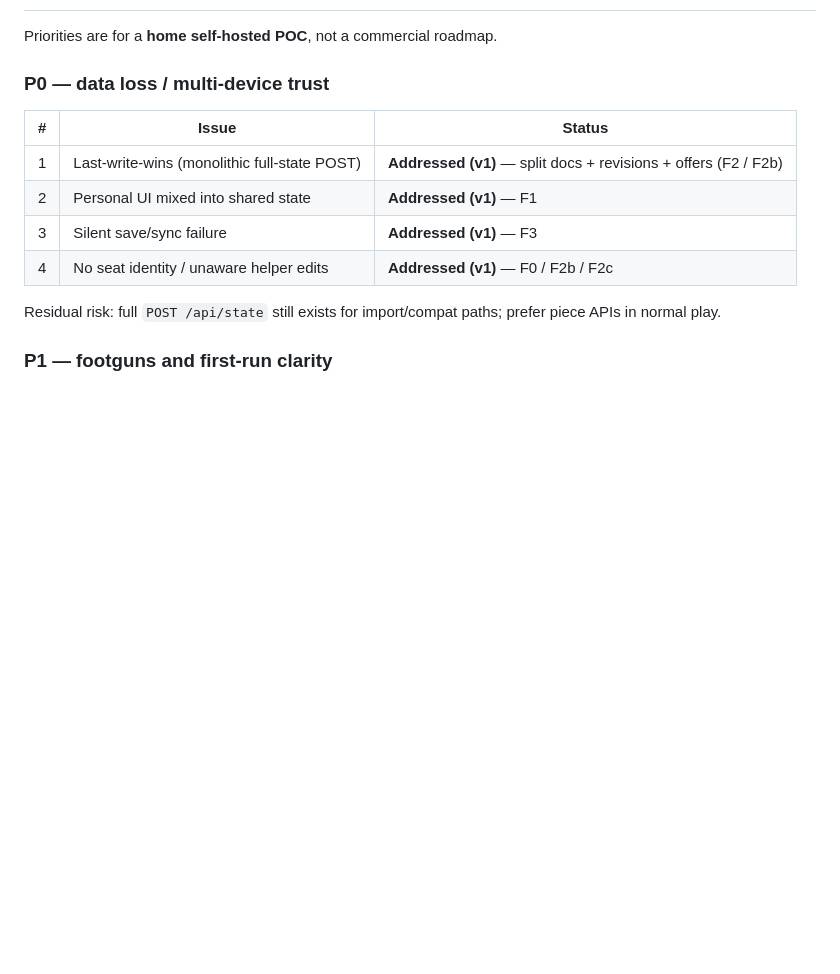
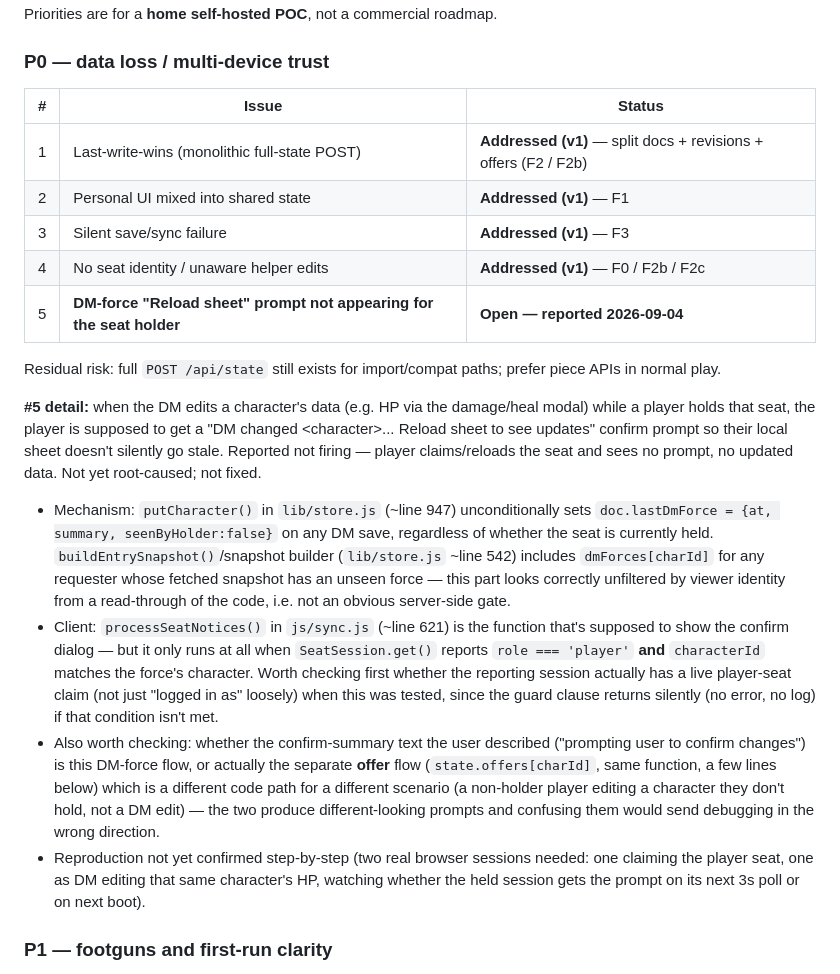
Before and after one commit to emathias91/beer-club-dnd-tracker, a Markdown page: DEVELOPMENT.md, the part around the change. GitHub-like rendering; blank space fills up the shorter version.

Commit message:
docs: track DM-force reload-prompt bug (P0 #5)
Reported: when the DM edits a character's data (e.g. HP) while a
player holds that seat, the player doesn't get the expected "DM
changed <character>... Reload sheet" confirm prompt, so their local
sheet can go stale silently -- the exact failure mode F0/F2b/F2c were
meant to close (P0 #4). Not yet root-caused or fixed; this commit is
tracking only, with pointers into lib/store.js's lastDmForce/
dmForces plumbing and js/sync.js's processSeatNotices() for whoever
picks it up next.

Co-Authored-By: Claude Sonnet 5 <noreply@anthropic.com>

```diff
--- a/DEVELOPMENT.md
+++ b/DEVELOPMENT.md
@@ -91,8 +91,15 @@ Priorities are for a **home self-hosted POC**, not a commercial roadmap.
 | 2 | Personal UI mixed into shared state | **Addressed (v1)** — F1 |
 | 3 | Silent save/sync failure | **Addressed (v1)** — F3 |
 | 4 | No seat identity / unaware helper edits | **Addressed (v1)** — F0 / F2b / F2c |
+| 5 | **DM-force "Reload sheet" prompt not appearing for the seat holder** | **Open — reported 2026-09-04** |
 
 Residual risk: full `POST /api/state` still exists for import/compat paths; prefer piece APIs in normal play.
+
+**#5 detail:** when the DM edits a character's data (e.g. HP via the damage/heal modal) while a player holds that seat, the player is supposed to get a "DM changed &lt;character&gt;... Reload sheet to see updates" confirm prompt so their local sheet doesn't silently go stale. Reported not firing — player claims/reloads the seat and sees no prompt, no updated data. Not yet root-caused; not fixed.
+- Mechanism: `putCharacter()` in `lib/store.js` (~line 947) unconditionally sets `doc.lastDmForce = {at, summary, seenByHolder:false}` on any DM save, regardless of whether the seat is currently held. `buildEntrySnapshot()`/snapshot builder (`lib/store.js` ~line 542) includes `dmForces[charId]` for any requester whose fetched snapshot has an unseen force — this part looks correctly unfiltered by viewer identity from a read-through of the code, i.e. not an obvious server-side gate.
+- Client: `processSeatNotices()` in `js/sync.js` (~line 621) is the function that's supposed to show the confirm dialog — but it only runs at all when `SeatSession.get()` reports `role === 'player'` **and** `characterId` matches the force's character. Worth checking first whether the reporting session actually has a live player-seat claim (not just "logged in as" loosely) when this was tested, since the guard clause returns silently (no error, no log) if that condition isn't met.
+- Also worth checking: whether the confirm-summary text the user described ("prompting user to confirm changes") is this DM-force flow, or actually the separate **offer** flow (`state.offers[charId]`, same function, a few lines below) which is a different code path for a different scenario (a non-holder player editing a character they don't hold, not a DM edit) — the two produce different-looking prompts and confusing them would send debugging in the wrong direction.
+- Reproduction not yet confirmed step-by-step (two real browser sessions needed: one claiming the player seat, one as DM editing that same character's HP, watching whether the held session gets the prompt on its next 3s poll or on next boot).
 
 ### P1 — footguns and first-run clarity
 
```
